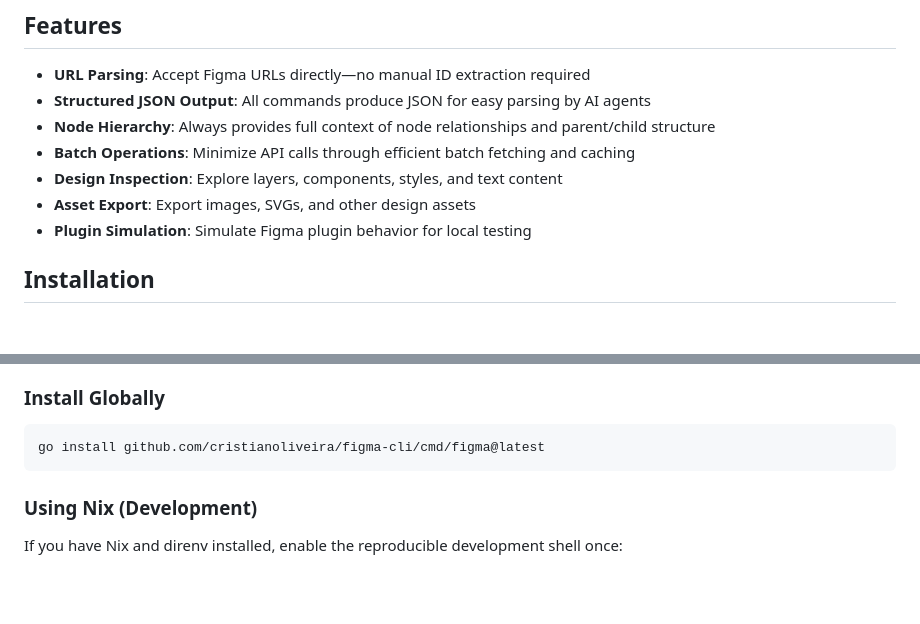
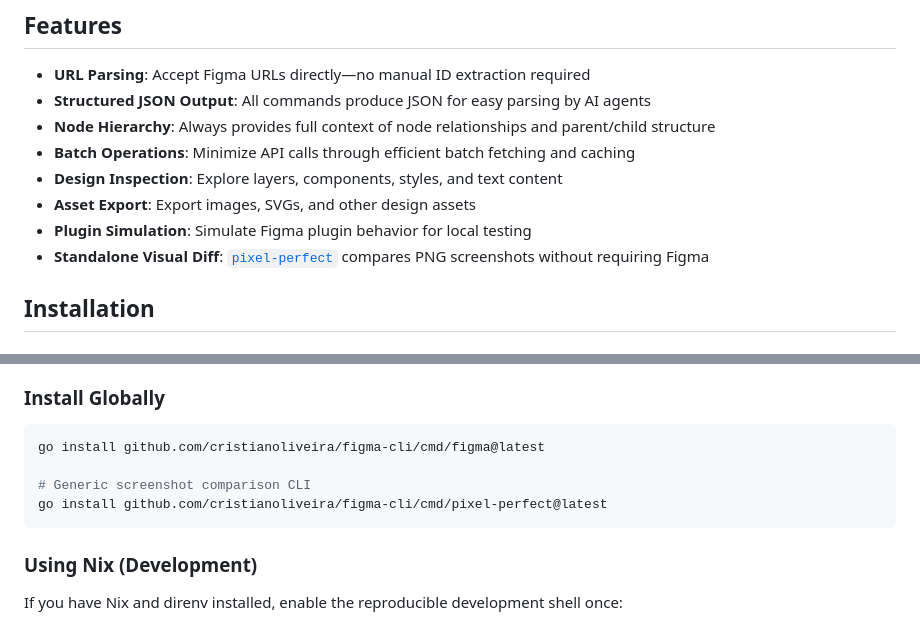
Before and after one commit to cristianoliveira/figma-cli, a Markdown page: README.md, 2 parts joined by grey strips. Rendered like a GitHub page; blank space fills up the shorter version.

Commit message:
docs(pixel-perfect): add standalone CLI guide

````diff
--- a/README.md
+++ b/README.md
@@ -20,6 +20,7 @@ The tool is built with a focus on being **LLM-friendly**, **URL-based**, and **c
 - **Design Inspection**: Explore layers, components, styles, and text content
 - **Asset Export**: Export images, SVGs, and other design assets
 - **Plugin Simulation**: Simulate Figma plugin behavior for local testing
+- **Standalone Visual Diff**: [`pixel-perfect`](cmd/pixel-perfect/README.md) compares PNG screenshots without requiring Figma
 
 ## Installation
 
@@ -40,6 +41,9 @@ go build -o figma ./cmd/figma
 
 ```bash
 go install github.com/cristianoliveira/figma-cli/cmd/figma@latest
+
+# Generic screenshot comparison CLI
+go install github.com/cristianoliveira/figma-cli/cmd/pixel-perfect@latest
 ```
 
 ### Using Nix (Development)
````
Also changed, not shown: cmd/pixel-perfect/README.md (added, +143 -0 lines).
